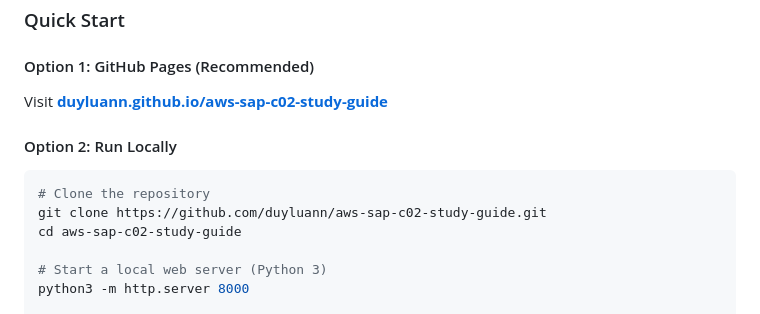
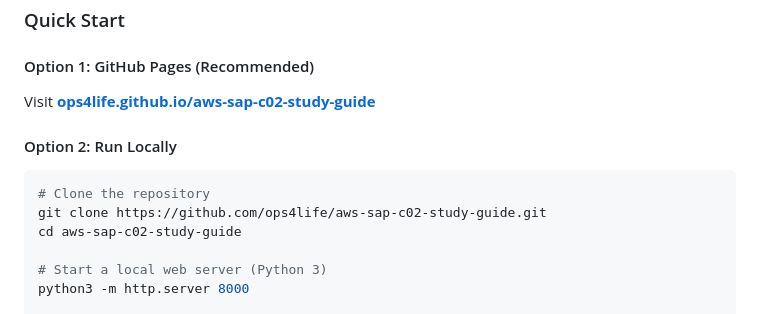
Before and after one commit to ops4life/aws-sap-c02-study-guide, a Markdown page: README.md, the part around the change. Rendered like a GitHub page.

Commit message:
docs: update URLs after transfer to ops4life org

````diff
--- a/README.md
+++ b/README.md
@@ -14,12 +14,12 @@ This repository includes a single-page interactive study app — no build step,
 ### Quick Start
 
 #### Option 1: GitHub Pages (Recommended)
-Visit **[duyluann.github.io/aws-sap-c02-study-guide](https://duyluann.github.io/aws-sap-c02-study-guide/)**
+Visit **[ops4life.github.io/aws-sap-c02-study-guide](https://ops4life.github.io/aws-sap-c02-study-guide/)**
 
 #### Option 2: Run Locally
 ```bash
 # Clone the repository
-git clone https://github.com/duyluann/aws-sap-c02-study-guide.git
+git clone https://github.com/ops4life/aws-sap-c02-study-guide.git
 cd aws-sap-c02-study-guide
 
 # Start a local web server (Python 3)
````
Also changed, not shown: CLAUDE.md (+1 -1 lines).
